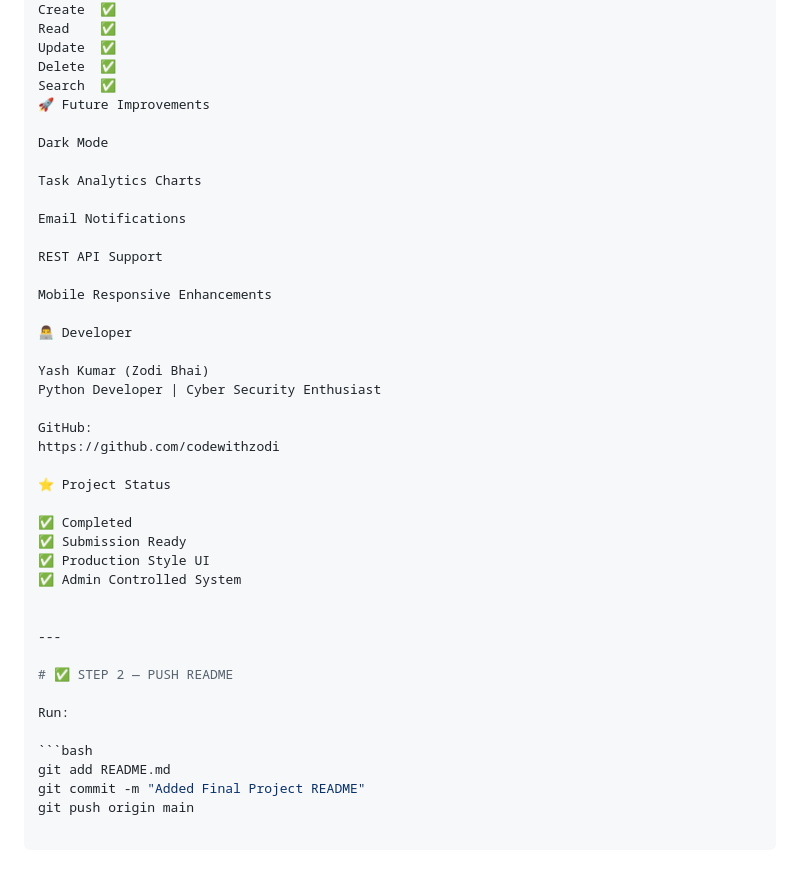
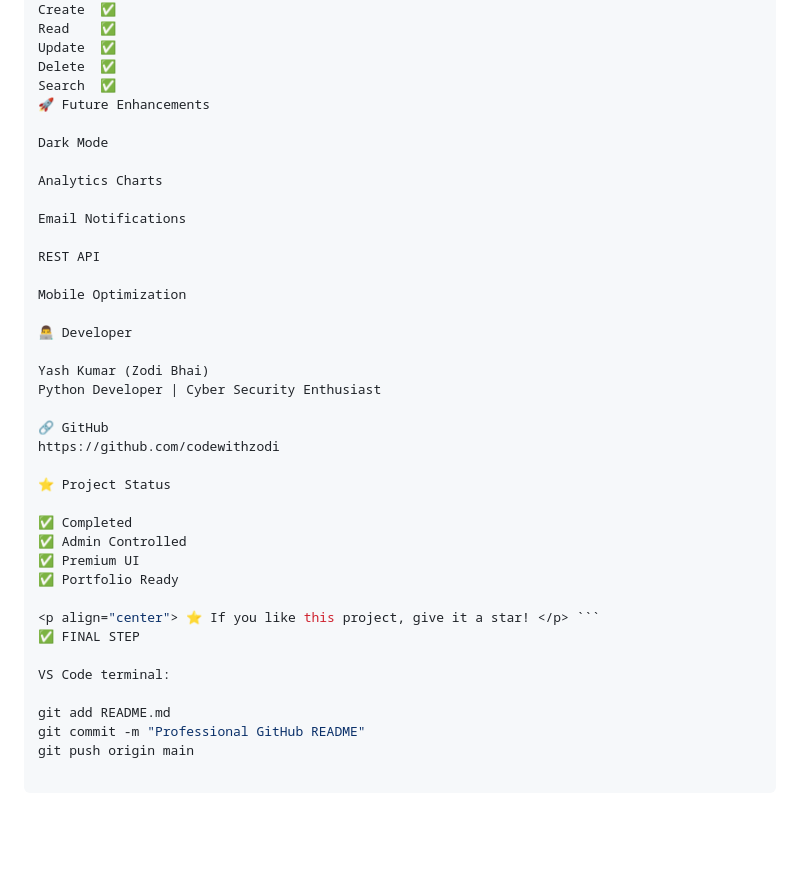
Before and after one commit to codewithzodi/task-management-system, a Markdown page: README.md, the part around one of its changes. Rendered like a GitHub page; blank space fills up the shorter version.

````diff
--- a/README.md
+++ b/README.md
@@ -170,41 +179,38 @@ Read	✅
 Update	✅
 Delete	✅
 Search	✅
-🚀 Future Improvements
+🚀 Future Enhancements
 
 Dark Mode
 
-Task Analytics Charts
+Analytics Charts
 
 Email Notifications
 
-REST API Support
+REST API
 
-Mobile Responsive Enhancements
+Mobile Optimization
 
 👨‍💻 Developer
 
 Yash Kumar (Zodi Bhai)
 Python Developer | Cyber Security Enthusiast
 
-GitHub:
+🔗 GitHub
 https://github.com/codewithzodi
 
 ⭐ Project Status
 
 ✅ Completed
-✅ Submission Ready
-✅ Production Style UI
-✅ Admin Controlled System
+✅ Admin Controlled
+✅ Premium UI
+✅ Portfolio Ready
 
+<p align="center"> ⭐ If you like this project, give it a star! </p> ```
+✅ FINAL STEP
 
----
+VS Code terminal:
 
-# ✅ STEP 2 — PUSH README
-
-Run:
-
-```bash
 git add README.md
-git commit -m "Added Final Project README"
+git commit -m "Professional GitHub README"
 git push origin main
````
Also changed, not shown: other parts of README.md (+74 -65 lines).
